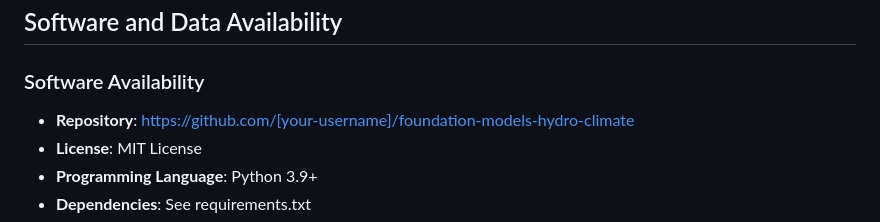
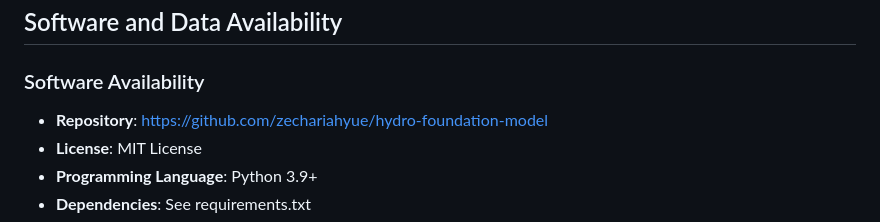
Before and after one commit to zechariahyue/hydro-foundation-model, a Markdown page: README.md, the part around the change. Rendered like a GitHub page.

Commit message:
first comit

```diff
--- a/README.md
+++ b/README.md
@@ -8,7 +8,7 @@ This repository contains the complete implementation of foundation models (Times
 
 ### Software Availability
 
-- **Repository**: https://github.com/[your-username]/foundation-models-hydro-climate
+- **Repository**: https://github.com/zechariahyue/hydro-foundation-model
 - **License**: MIT License
 - **Programming Language**: Python 3.9+
 - **Dependencies**: See requirements.txt
```
